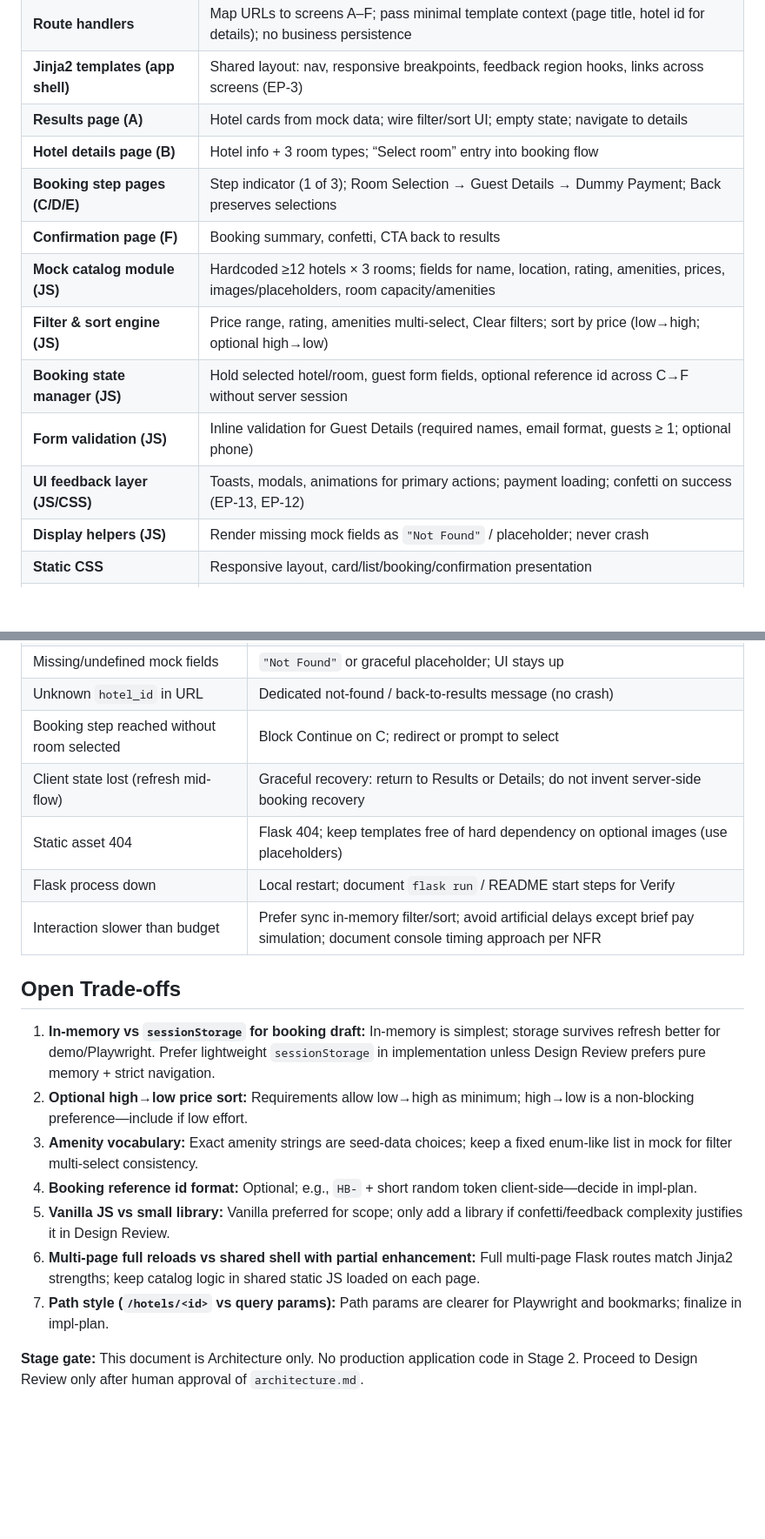
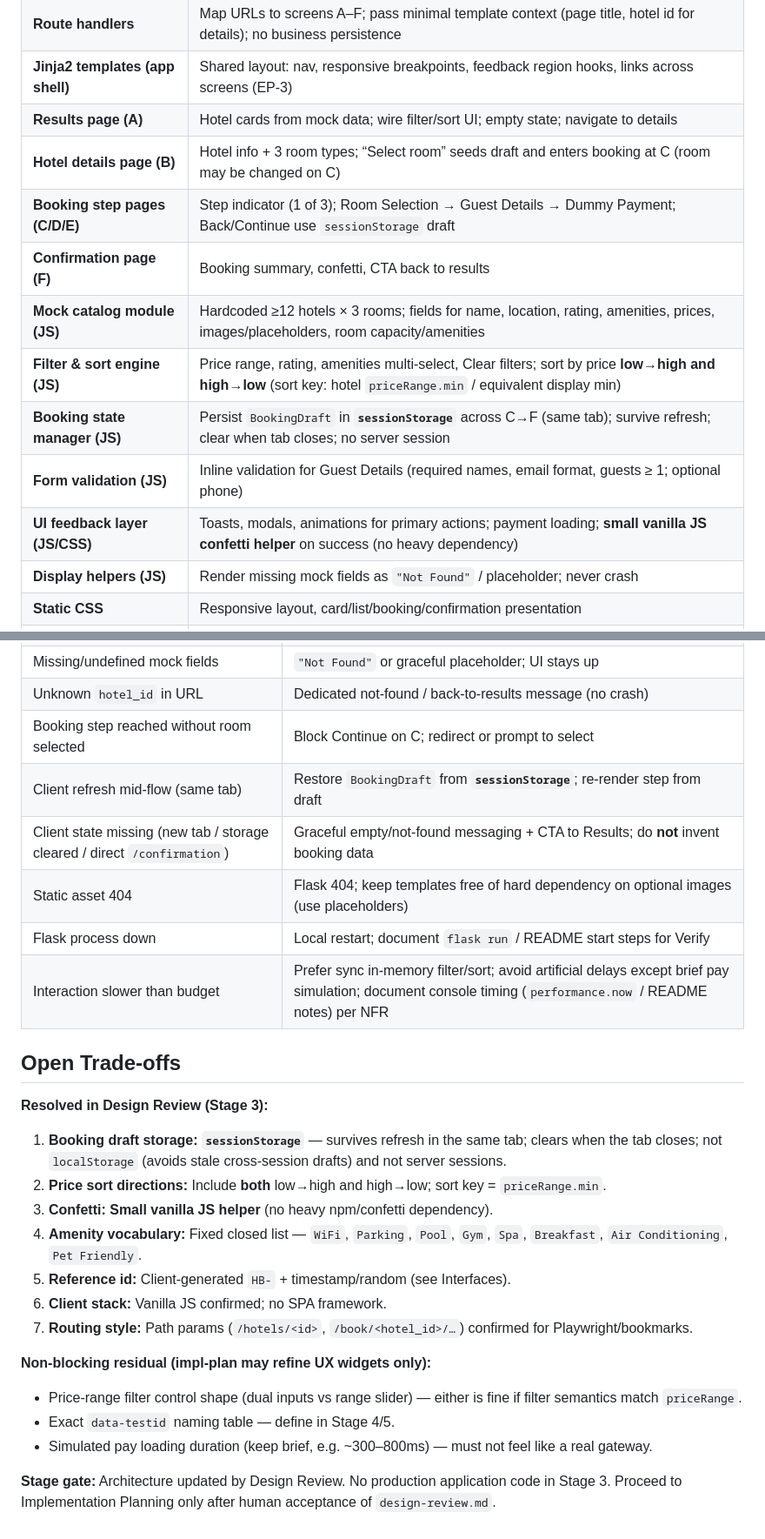
Before and after one commit to shivakbantu/CapstoneSDLCCursor, a Markdown page: architecture.md, 2 parts joined by grey strips. Shown at 87% size. GitHub-like rendering; blank space fills up the shorter version.

Commit message:
docs(sdlc): apply Design Review decisions to architecture

```diff
--- a/architecture.md
+++ b/architecture.md
@@ -82,14 +82,14 @@ sequenceDiagram
 | **Route handlers** | Map URLs to screens A–F; pass minimal template context (page title, hotel id for details); no business persistence |
 | **Jinja2 templates (app shell)** | Shared layout: nav, responsive breakpoints, feedback region hooks, links across screens (EP-3) |
 | **Results page (A)** | Hotel cards from mock data; wire filter/sort UI; empty state; navigate to details |
-| **Hotel details page (B)** | Hotel info + 3 room types; “Select room” entry into booking flow |
-| **Booking step pages (C/D/E)** | Step indicator (1 of 3); Room Selection → Guest Details → Dummy Payment; Back preserves selections |
+| **Hotel details page (B)** | Hotel info + 3 room types; “Select room” seeds draft and enters booking at C (room may be changed on C) |
+| **Booking step pages (C/D/E)** | Step indicator (1 of 3); Room Selection → Guest Details → Dummy Payment; Back/Continue use `sessionStorage` draft |
 | **Confirmation page (F)** | Booking summary, confetti, CTA back to results |
 | **Mock catalog module (JS)** | Hardcoded ≥12 hotels × 3 rooms; fields for name, location, rating, amenities, prices, images/placeholders, room capacity/amenities |
-| **Filter & sort engine (JS)** | Price range, rating, amenities multi-select, Clear filters; sort by price (low→high; optional high→low) |
-| **Booking state manager (JS)** | Hold selected hotel/room, guest form fields, optional reference id across C→F without server session |
+| **Filter & sort engine (JS)** | Price range, rating, amenities multi-select, Clear filters; sort by price **low→high and high→low** (sort key: hotel `priceRange.min` / equivalent display min) |
+| **Booking state manager (JS)** | Persist `BookingDraft` in **`sessionStorage`** across C→F (same tab); survive refresh; clear when tab closes; no server session |
 | **Form validation (JS)** | Inline validation for Guest Details (required names, email format, guests ≥ 1; optional phone) |
-| **UI feedback layer (JS/CSS)** | Toasts, modals, animations for primary actions; payment loading; confetti on success (EP-13, EP-12) |
+| **UI feedback layer (JS/CSS)** | Toasts, modals, animations for primary actions; payment loading; **small vanilla JS confetti helper** on success (no heavy dependency) |
 | **Display helpers (JS)** | Render missing mock fields as `"Not Found"` / placeholder; never crash |
 | **Static CSS** | Responsive layout, card/list/booking/confirmation presentation |
 | **Playwright E2E (Stage 7)** | Drive browse → filter/sort → details → 3-step book → confirm against live Flask server |
@@ -188,19 +206,28 @@ Stable selectors (e.g., `data-testid` on filter controls, hotel cards, step Cont
 | Missing/undefined mock fields | `"Not Found"` or graceful placeholder; UI stays up |
 | Unknown `hotel_id` in URL | Dedicated not-found / back-to-results message (no crash) |
 | Booking step reached without room selected | Block Continue on C; redirect or prompt to select |
-| Client state lost (refresh mid-flow) | Graceful recovery: return to Results or Details; do not invent server-side booking recovery |
+| Client refresh mid-flow (same tab) | Restore `BookingDraft` from **`sessionStorage`**; re-render step from draft |
+| Client state missing (new tab / storage cleared / direct `/confirmation`) | Graceful empty/not-found messaging + CTA to Results; do **not** invent booking data |
 | Static asset 404 | Flask 404; keep templates free of hard dependency on optional images (use placeholders) |
 | Flask process down | Local restart; document `flask run` / README start steps for Verify |
-| Interaction slower than budget | Prefer sync in-memory filter/sort; avoid artificial delays except brief pay simulation; document console timing approach per NFR |
+| Interaction slower than budget | Prefer sync in-memory filter/sort; avoid artificial delays except brief pay simulation; document console timing (`performance.now` / README notes) per NFR |
 
 ## Open Trade-offs
 
-1. **In-memory vs `sessionStorage` for booking draft:** In-memory is simplest; storage survives refresh better for demo/Playwright. Prefer lightweight `sessionStorage` in implementation unless Design Review prefers pure memory + strict navigation.
-2. **Optional high→low price sort:** Requirements allow low→high as minimum; high→low is a non-blocking preference—include if low effort.
-3. **Amenity vocabulary:** Exact amenity strings are seed-data choices; keep a fixed enum-like list in mock for filter multi-select consistency.
-4. **Booking reference id format:** Optional; e.g., `HB-` + short random token client-side—decide in impl-plan.
-5. **Vanilla JS vs small library:** Vanilla preferred for scope; only add a library if confetti/feedback complexity justifies it in Design Review.
-6. **Multi-page full reloads vs shared shell with partial enhancement:** Full multi-page Flask routes match Jinja2 strengths; keep catalog logic in shared static JS loaded on each page.
-7. **Path style (`/hotels/<id>` vs query params):** Path params are clearer for Playwright and bookmarks; finalize in impl-plan.
+**Resolved in Design Review (Stage 3):**
 
-**Stage gate:** This document is Architecture only. No production application code in Stage 2. Proceed to Design Review only after human approval of `architecture.md`.
+1. **Booking draft storage:** **`sessionStorage`** — survives refresh in the same tab; clears when the tab closes; not `localStorage` (avoids stale cross-session drafts) and not server sessions.
+2. **Price sort directions:** Include **both** low→high and high→low; sort key = `priceRange.min`.
+3. **Confetti:** **Small vanilla JS helper** (no heavy npm/confetti dependency).
+4. **Amenity vocabulary:** Fixed closed list — `WiFi`, `Parking`, `Pool`, `Gym`, `Spa`, `Breakfast`, `Air Conditioning`, `Pet Friendly`.
+5. **Reference id:** Client-generated `HB-` + timestamp/random (see Interfaces).
+6. **Client stack:** Vanilla JS confirmed; no SPA framework.
+7. **Routing style:** Path params (`/hotels/<id>`, `/book/<hotel_id>/…`) confirmed for Playwright/bookmarks.
+
+**Non-blocking residual (impl-plan may refine UX widgets only):**
+
+- Price-range filter control shape (dual inputs vs range slider) — either is fine if filter semantics match `priceRange`.
+- Exact `data-testid` naming table — define in Stage 4/5.
+- Simulated pay loading duration (keep brief, e.g. ~300–800ms) — must not feel like a real gateway.
+
+**Stage gate:** Architecture updated by Design Review. No production application code in Stage 3. Proceed to Implementation Planning only after human acceptance of `design-review.md`.
```
Also changed, not shown: other parts of architecture.md (+36 -18 lines).
